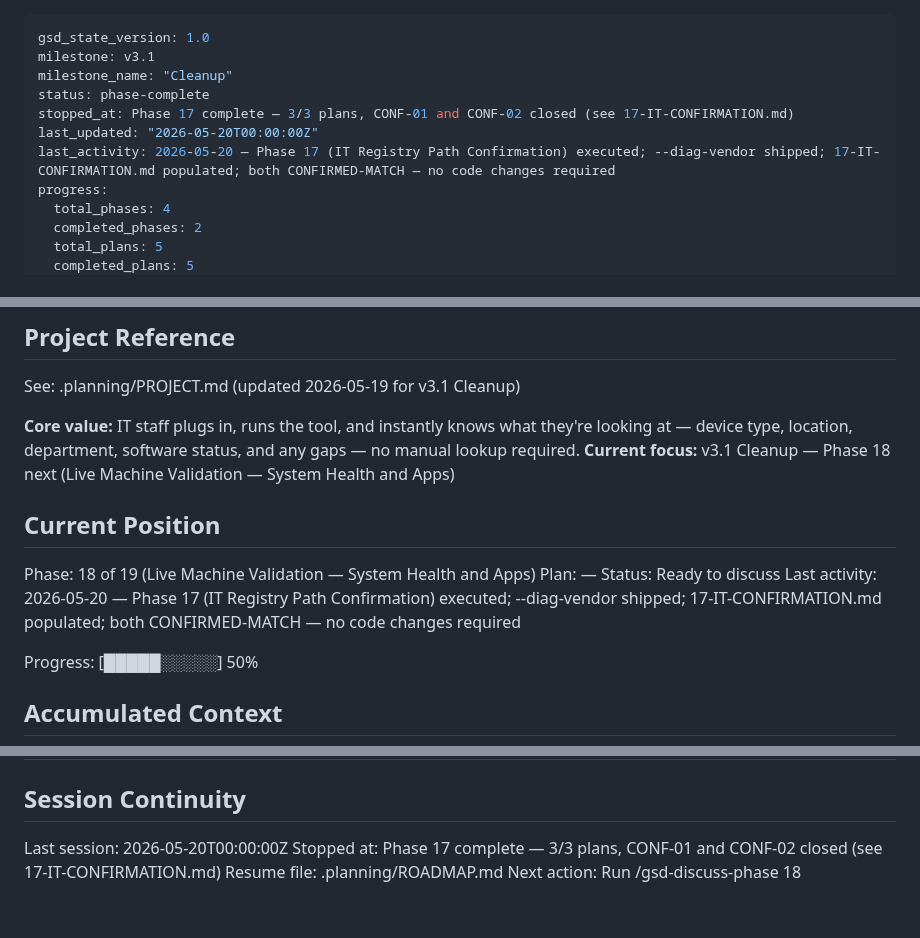
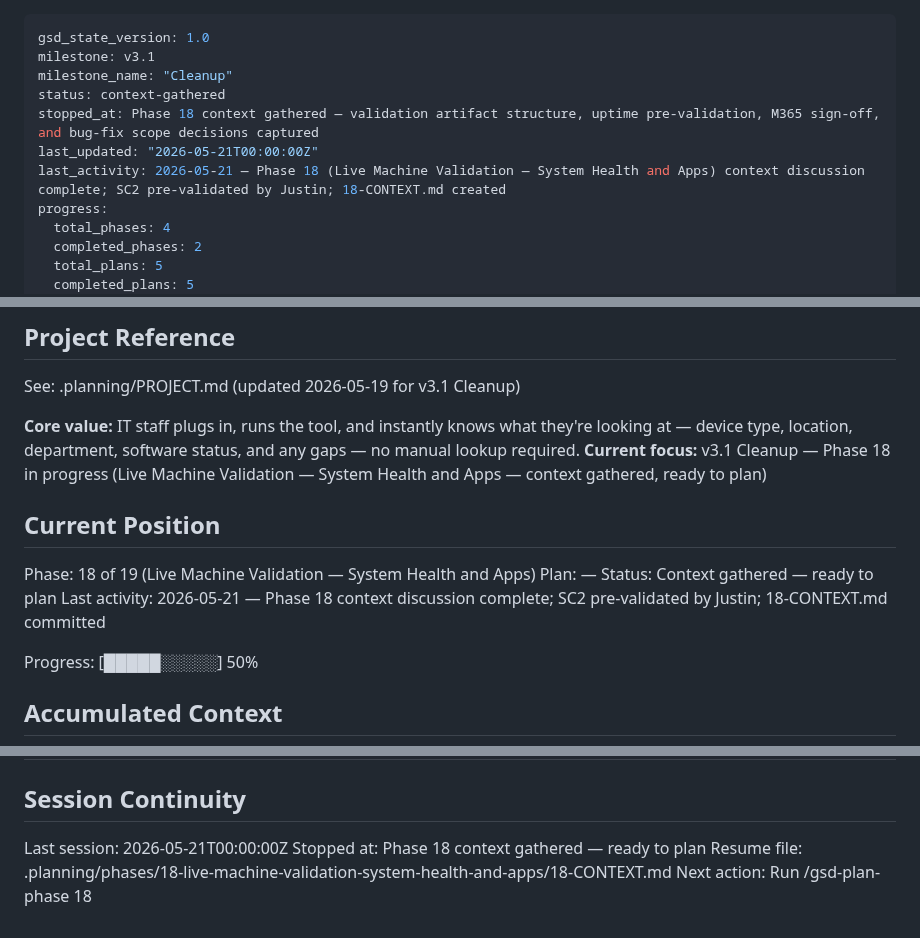
Before and after one commit to justin-rh/status.report, a Markdown page: .planning/STATE.md, 3 parts joined by grey strips. GitHub-like rendering.

Commit message:
docs(state): record phase 18 context session

```diff
--- a/.planning/STATE.md
+++ b/.planning/STATE.md
@@ -2,10 +2,10 @@
 gsd_state_version: 1.0
 milestone: v3.1
 milestone_name: "Cleanup"
-status: phase-complete
-stopped_at: Phase 17 complete — 3/3 plans, CONF-01 and CONF-02 closed (see 17-IT-CONFIRMATION.md)
-last_updated: "2026-05-20T00:00:00Z"
-last_activity: 2026-05-20 — Phase 17 (IT Registry Path Confirmation) executed; --diag-vendor shipped; 17-IT-CONFIRMATION.md populated; both CONFIRMED-MATCH — no code changes required
+status: context-gathered
+stopped_at: Phase 18 context gathered — validation artifact structure, uptime pre-validation, M365 sign-off, and bug-fix scope decisions captured
+last_updated: "2026-05-21T00:00:00Z"
+last_activity: 2026-05-21 — Phase 18 (Live Machine Validation — System Health and Apps) context discussion complete; SC2 pre-validated by Justin; 18-CONTEXT.md created
 progress:
   total_phases: 4
   completed_phases: 2
@@ -21,14 +21,14 @@ progress:
 See: .planning/PROJECT.md (updated 2026-05-19 for v3.1 Cleanup)
 
 **Core value:** IT staff plugs in, runs the tool, and instantly knows what they're looking at — device type, location, department, software status, and any gaps — no manual lookup required.
-**Current focus:** v3.1 Cleanup — Phase 18 next (Live Machine Validation — System Health and Apps)
+**Current focus:** v3.1 Cleanup — Phase 18 in progress (Live Machine Validation — System Health and Apps — context gathered, ready to plan)
 
 ## Current Position
 
 Phase: 18 of 19 (Live Machine Validation — System Health and Apps)
 Plan: —
-Status: Ready to discuss
-Last activity: 2026-05-20 — Phase 17 (IT Registry Path Confirmation) executed; --diag-vendor shipped; 17-IT-CONFIRMATION.md populated; both CONFIRMED-MATCH — no code changes required
+Status: Context gathered — ready to plan
+Last activity: 2026-05-21 — Phase 18 context discussion complete; SC2 pre-validated by Justin; 18-CONTEXT.md committed
 
 Progress: [█████░░░░░] 50%
 
@@ -68,7 +68,7 @@ Full decision log in PROJECT.md Key Decisions table. Standing constraints:
 
 ## Session Continuity
 
-Last session: 2026-05-20T00:00:00Z
-Stopped at: Phase 17 complete — 3/3 plans, CONF-01 and CONF-02 closed (see 17-IT-CONFIRMATION.md)
-Resume file: .planning/ROADMAP.md
-Next action: Run /gsd-discuss-phase 18
+Last session: 2026-05-21T00:00:00Z
+Stopped at: Phase 18 context gathered — ready to plan
+Resume file: .planning/phases/18-live-machine-validation-system-health-and-apps/18-CONTEXT.md
+Next action: Run /gsd-plan-phase 18
```
